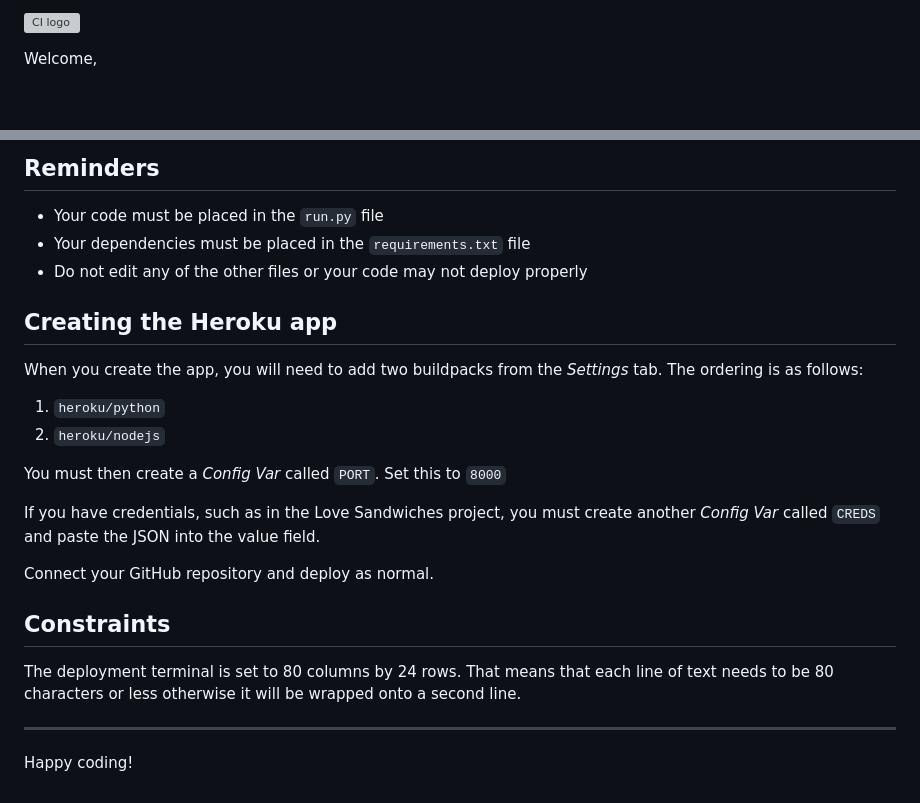
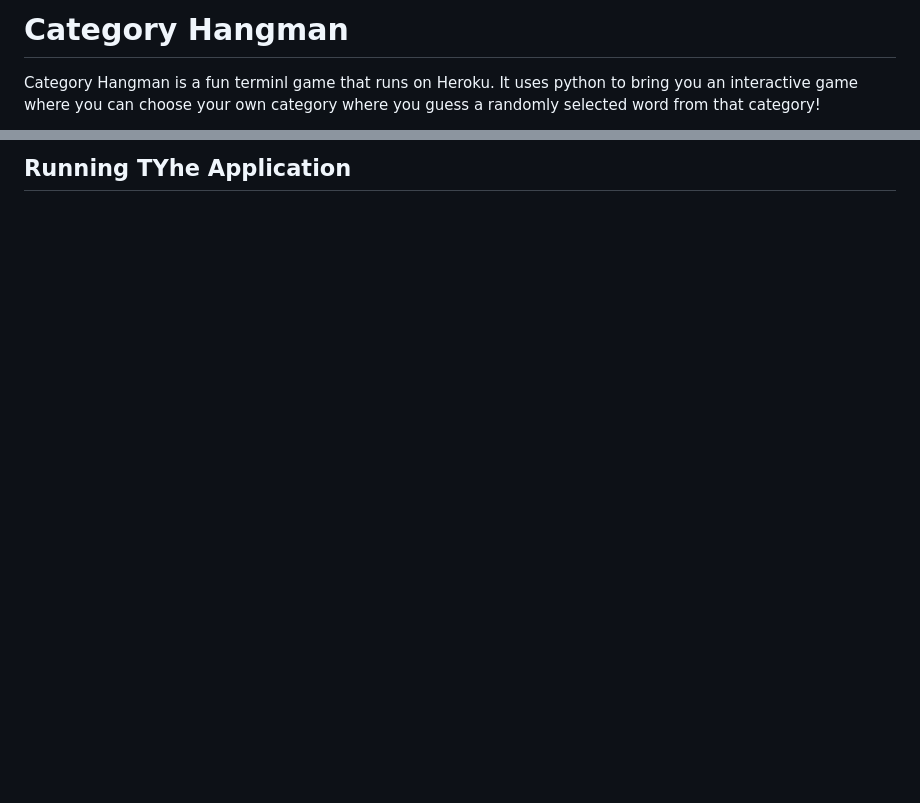
Before and after one commit to 22kszov/category_hangman, a Markdown page: README.md, 2 parts joined by grey strips. Drawn GitHub-style; blank space fills up the shorter version; grey boxes are pictures that could not be loaded.

Commit message:
Start readme file

```diff
--- a/README.md
+++ b/README.md
@@ -1,4 +1,4 @@
-![CI logo](https://codeinstitute.s3.amazonaws.com/fullstack/ci_logo_small.png)
+# Category Hangman
 
-Welcome,
+Category Hangman is a fun terminl game that runs on Heroku. It uses python to bring you an interactive game where you can choose your own category where you guess a randomly selected word from that category!
 
@@ -6,27 +6,2 @@ This is the Code Institute student template for deploying your third portfolio p
 
-## Reminders
-
-- Your code must be placed in the `run.py` file
-- Your dependencies must be placed in the `requirements.txt` file
-- Do not edit any of the other files or your code may not deploy properly
-
-## Creating the Heroku app
-
-When you create the app, you will need to add two buildpacks from the _Settings_ tab. The ordering is as follows:
-
-1. `heroku/python`
-2. `heroku/nodejs`
-
-You must then create a _Config Var_ called `PORT`. Set this to `8000`
-
-If you have credentials, such as in the Love Sandwiches project, you must create another _Config Var_ called `CREDS` and paste the JSON into the value field.
-
-Connect your GitHub repository and deploy as normal.
-
-## Constraints
-
-The deployment terminal is set to 80 columns by 24 rows. That means that each line of text needs to be 80 characters or less otherwise it will be wrapped onto a second line.
-
----
-
-Happy coding!
+## Running TYhe Application
```
Also changed, not shown: other parts of README.md (+1 -1 lines), assets/homescreen.png (added).
